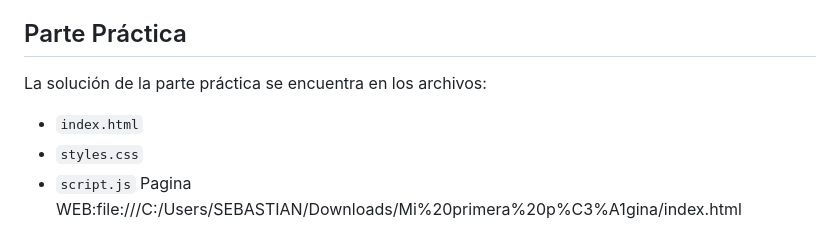
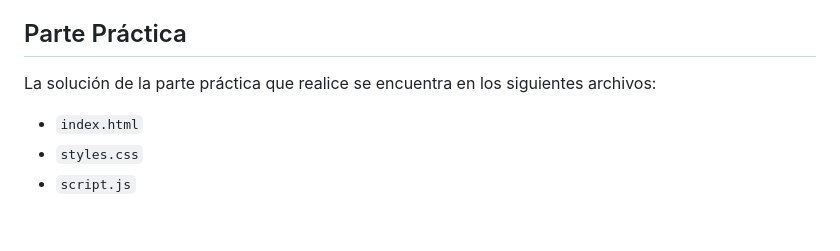
Before and after one commit to smeneses667-max/Mi-Primera-Pagina, a Markdown page: README.md, the part around the change. Drawn GitHub-style.

```diff
--- a/README.md
+++ b/README.md
@@ -80,8 +80,7 @@ El panel "Console" muestra mensajes generados por `console.log()`, errores y adv
 Muestra todas las solicitudes de red que realiza la página (archivos, imágenes, peticiones a APIs), su tiempo de carga, tamaño y estado. Es importante para analizar el rendimiento de la página y detectar errores en la carga de recursos.
 
 ## Parte Práctica
-La solución de la parte práctica se encuentra en los archivos:
+La solución de la parte práctica que realice se encuentra en los siguientes archivos:
 - `index.html`
 - `styles.css`
 - `script.js`
-Pagina WEB:file:///C:/Users/SEBASTIAN/Downloads/Mi%20primera%20p%C3%A1gina/index.html
```
